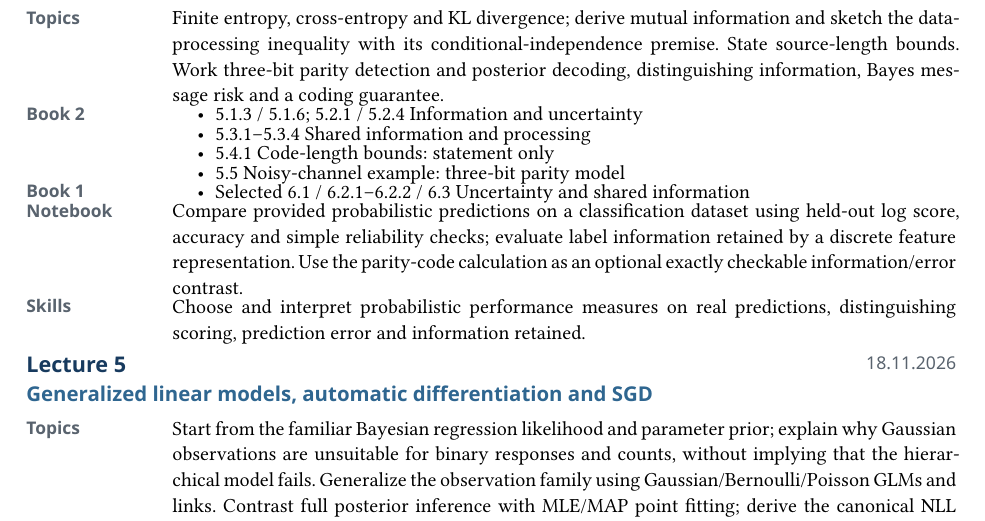
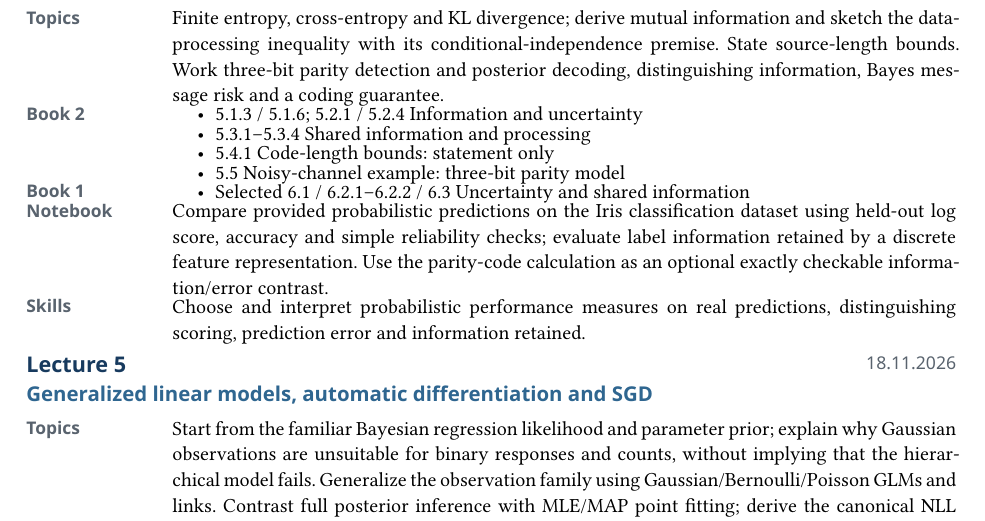
Before and after one commit to opherdonchin/ProbabilisticMachineLearning, a Typst document (advanced_statistics_2027_1_syllabus.typ): part of page 3 of 5, cut so that both start at the same text. Compiled offline with Typst 0.15.

Commit message:
Tie information-theory assessment to Iris and qualify superseded feasibility estimates

```diff
--- a/advanced_statistics_2027_1_syllabus.typ
+++ b/advanced_statistics_2027_1_syllabus.typ
@@ -211,7 +211,7 @@ The course grade is based on four components:
   [
     - Selected 6.1 / 6.2.1–6.2.2 / 6.3 Uncertainty and shared information
   ],
-  [Compare provided probabilistic predictions on a classification dataset using held-out log score, accuracy and simple reliability checks; evaluate label information retained by a discrete feature representation. Use the parity-code calculation as an optional exactly checkable information/error contrast.],
+  [Compare provided probabilistic predictions on the Iris classification dataset using held-out log score, accuracy and simple reliability checks; evaluate label information retained by a discrete feature representation. Use the parity-code calculation as an optional exactly checkable information/error contrast.],
   [Choose and interpret probabilistic performance measures on real predictions, distinguishing scoring, prediction error and information retained.],
 )
 
```
